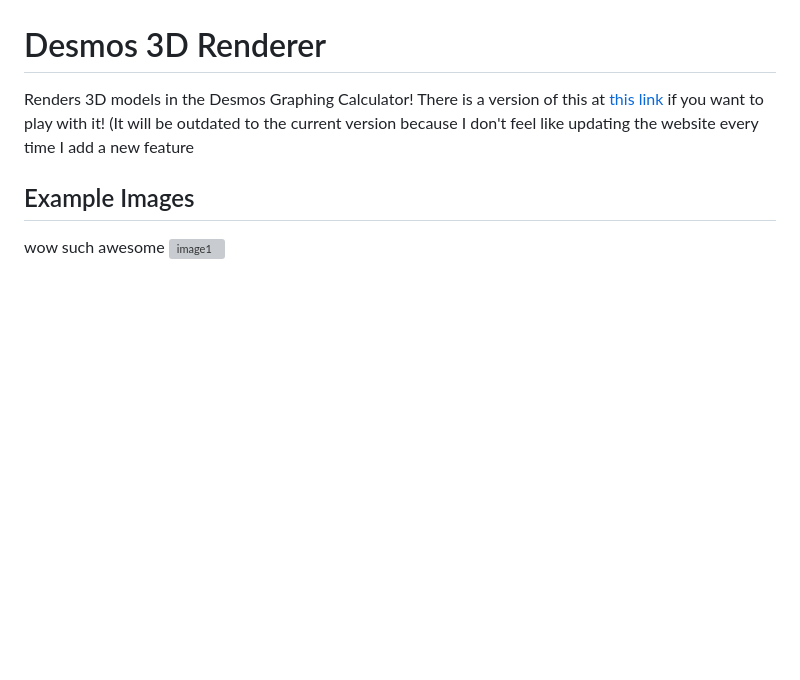
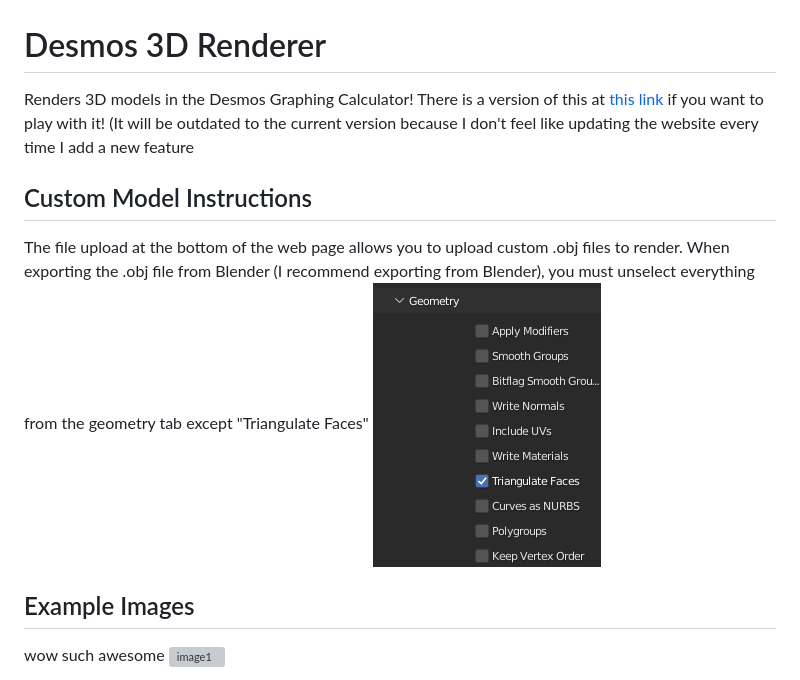
Before and after one commit to stupidjuice/Desmos-3D-Renderer, a Markdown page: README.md, the part around the change. Drawn GitHub-style; pictures changed too: images/export.png (added); blank space fills up the shorter version; grey boxes are pictures that could not be loaded.

Commit message:
Added ability to upload custom obj models

```diff
--- a/README.md
+++ b/README.md
@@ -1,6 +1,13 @@
 # Desmos 3D Renderer
  Renders 3D models in the Desmos Graphing Calculator!
  There is a version of this at [this link](https://stupidjuice.github.io/apps/Desmos3DRenderer/) if you want to play with it! (It will be outdated to the current version because I don't feel like updating the website every time I add a new feature
+
+## Custom Model Instructions
+
+The file upload at the bottom of the web page allows you to upload custom .obj files to render.
+When exporting the .obj file from Blender (I recommend exporting from Blender), you must unselect everything from the geometry tab except "Triangulate Faces"
+![export](images/export.png)
+
 ## Example Images
 
 wow such awesome
```
Also changed, not shown: 5 other files.
